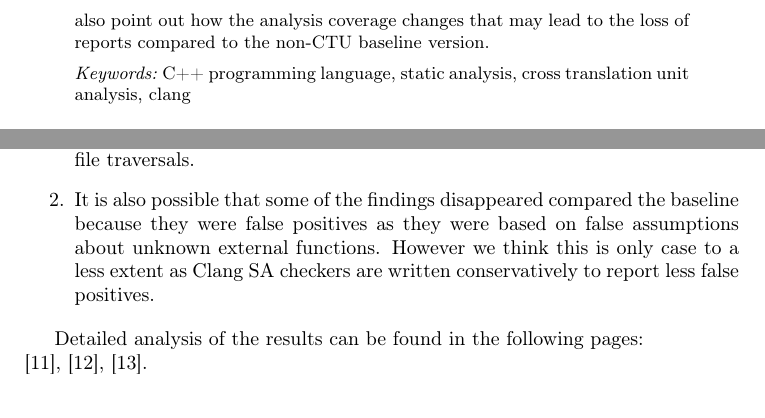
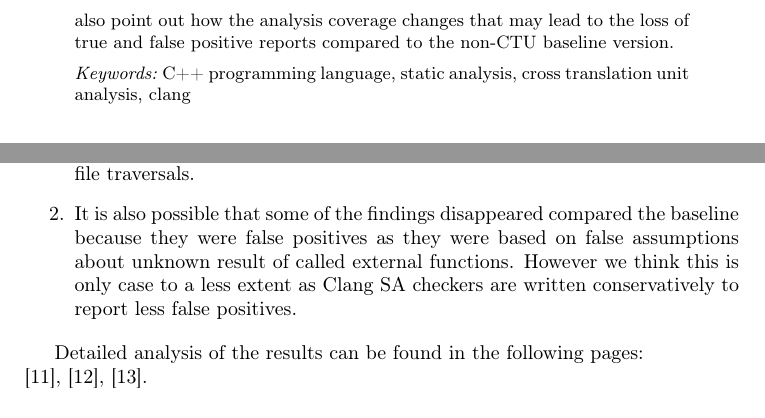
Before and after one commit to dkrupp/eurollvm17, a LaTeX paper (abstract.tex): two parts of pages 2 and 5 of 6, joined at a grey line, cut so that both start at the same text. Compiled offline with pdfLaTeX.

Commit message:
small fixes

```diff
--- a/abstract.tex
+++ b/abstract.tex
@@ -66,8 +66,8 @@ eliminated some false positives in real open source projects. We show that
 while the total analysis time increases by 2-3 times compared to
 the non-CTU analysis time, the execution remains scalable in the number of CPUs.
 We also point out how the analysis
-coverage changes that may lead to the loss of reports compared to the
-non-CTU baseline version.
+coverage changes that may lead to the loss of true and false positive reports
+compared to the non-CTU baseline version.
 \keywords C++ programming language, static analysis, cross translation unit analysis, clang
 \end{abstract}
 
@@ -247,8 +247,8 @@ suspect two reasons:
 
   \item It is also possible that some of the findings disappeared
         compared the baseline because they were false positives as they were
-        based on false assumptions about unknown external functions. However
-        we think this is only case to a less extent as Clang SA checkers are written
+        based on false assumptions about unknown result of called external functions.
+        However we think this is only case to a less extent as Clang SA checkers are written
         conservatively to report less false positives.
 \end{enumerate}
 
```
Also changed, not shown: abstract.tex (4 more changed lines).
